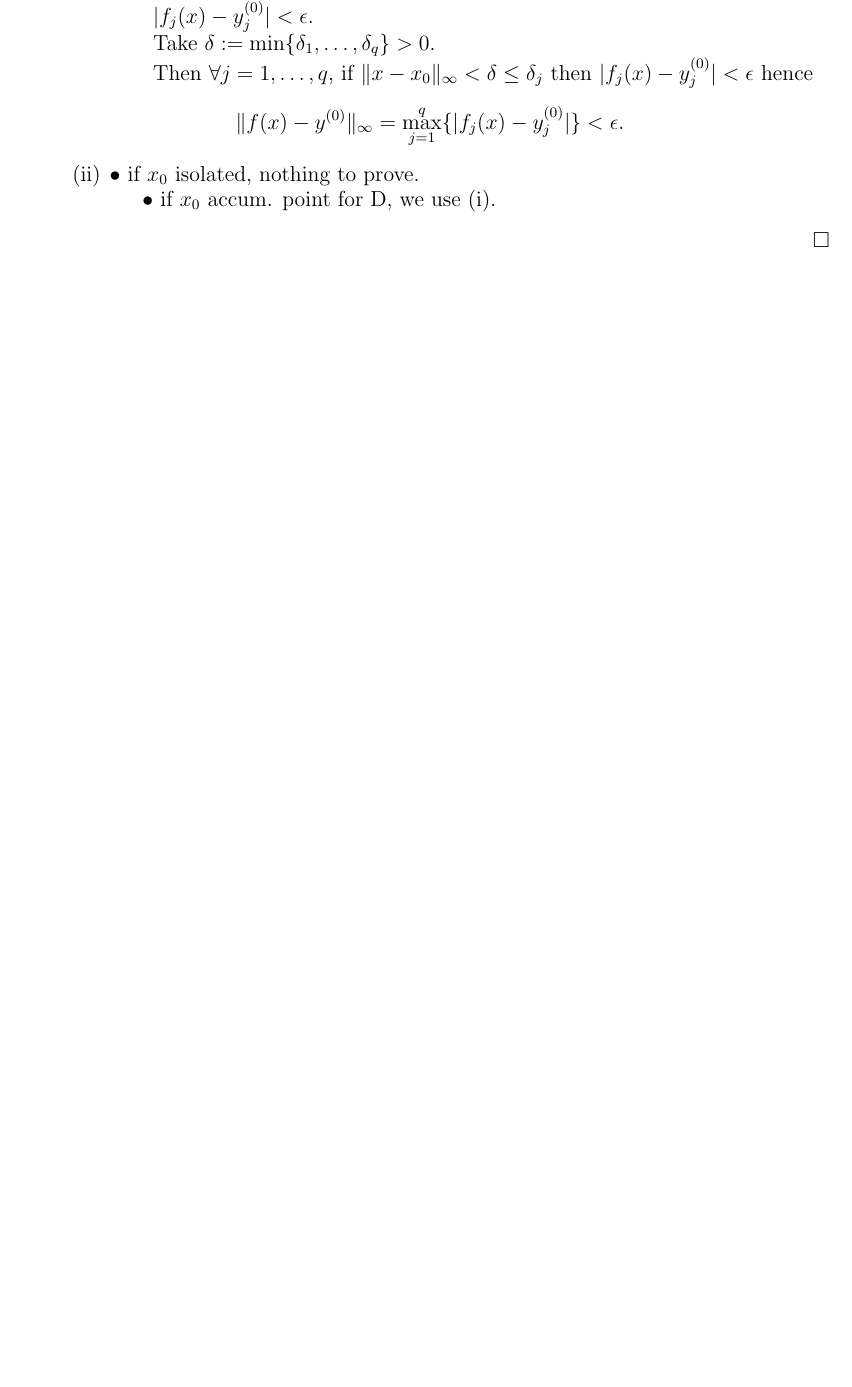
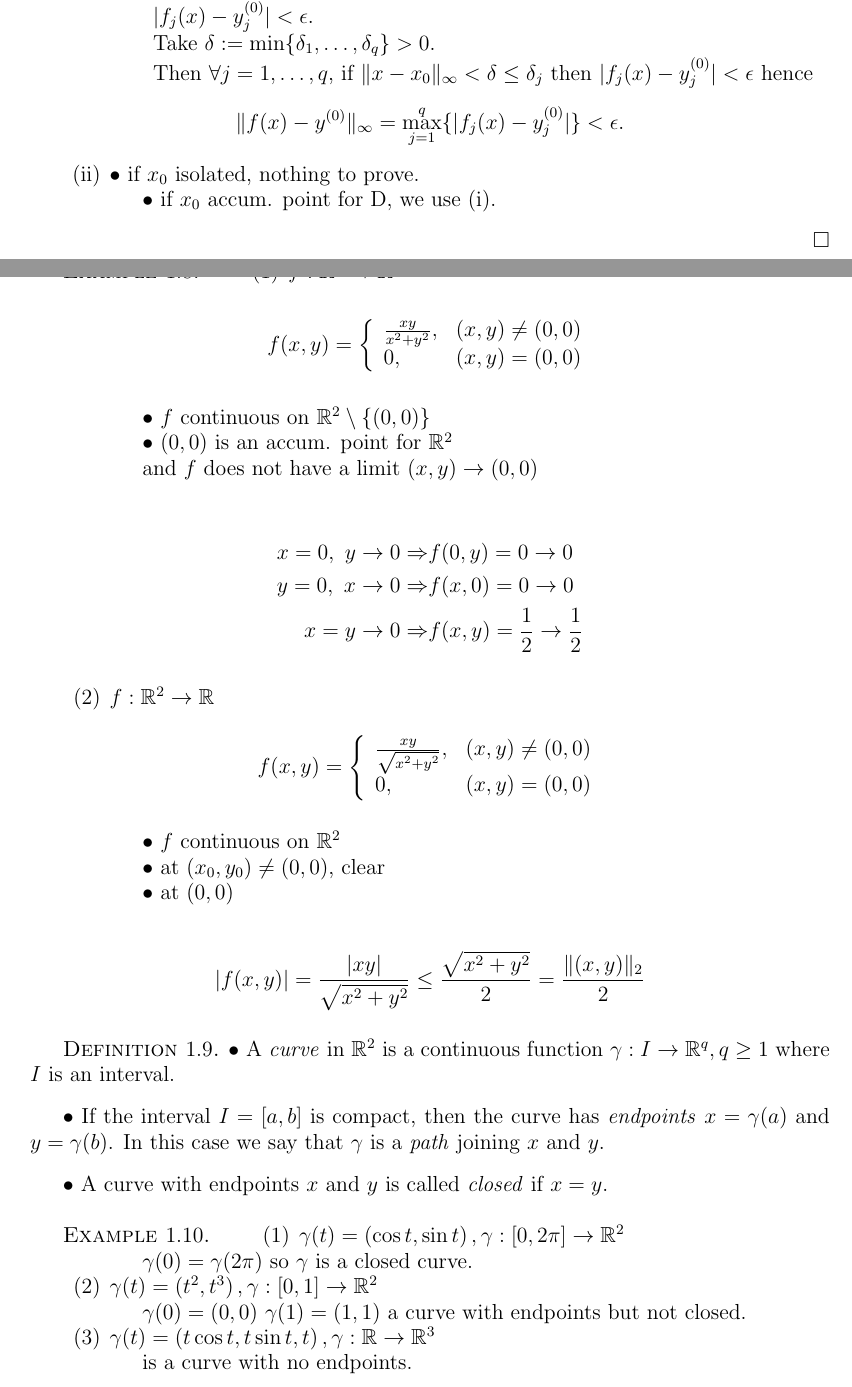
Before and after one commit to meagtan/math214-lecture-notes, a LaTeX book (Chapter08.tex): part of page 3 of 4 before the commit and two parts of pages 3 and 4 of 5 after it, the two joined at a grey line, cut so that both start at the same text, the shorter picture padded with empty space. Compiled offline with pdfLaTeX.

Commit message:
AC02 complete

```diff
--- a/Chapter08.tex
+++ b/Chapter08.tex
@@ -248,6 +249,73 @@ If $f$ has limit $y_0$ at $x_0$ then $y_0$ is unique, hence we can denote: \begi
 \end{fact}
 
 % p. 39
+
+\begin{example}
+\begin{itemize}
+\item[(1)] $f: \RR^2 \ra \RR$
+\begin{equation*}
+f(x,y) =\left\{\begin{array}{ll} \frac{xy}{x^2+y^2}, & (x,y) \neq (0,0) \\ 0, & (x,y) = (0,0) \end{array} \right.
+\end{equation*}
+
+$\bullet$ $f$ continuous on $\RR^2 \setminus \left\{(0,0)\right\}$
+
+$\bullet$  $(0,0)$ is an accum. point for $\RR^2$
+
+and $f$ does not have a limit $(x,y) \ra (0,0)$
+
+\begin{align} \nonumber
+x = 0, \ y \ra 0 \Ra & f(0,y) = 0 \ra 0 \\ \nonumber
+y = 0, \ x \ra 0 \Ra & f(x,0) = 0 \ra 0 \\ \nonumber
+x = y \ra 0 \Ra & f(x,y) = \frac{1}{2} \ra \frac{1}{2}
+\end{align}
+
+\item[(2)] $f: \RR^2 \ra \RR$
+\begin{equation*}
+f(x,y) =\left\{\begin{array}{ll} \frac{xy}{\sqrt{x^2+y^2}}, & (x,y) \neq (0,0) \\ 0, & (x,y) = (0,0) \end{array} \right.
+\end{equation*}
+
+$\bullet$ $f$ continuous on $\RR^2$
+
+$\bullet$ at $(x_0, y_0) \neq (0,0)$, clear
+
+$\bullet$ at $(0,0)$
+
+\begin{equation*}
+|f(x,y)| = \frac{|xy|}{\sqrt{x^2+y^2}} \leq \frac{\sqrt{x^2+y^2}}{2} = \frac{\|(x,y)\|_2}{2}
+\end{equation*}
+
+\end{itemize}
+\end{example}
+
+% p. 40
+
+\begin{definition}
+$\bullet$ A \emph{curve} in $\RR^2$ is a continuous function $\gamma: I \ra \RR^q, q \geq 1$ where $I$ is an interval.
+
+$\bullet$ If the interval $I = [a, b]$ is compact, then the curve has \emph{endpoints} $x = \gamma(a)$ and $y = \gamma(b)$. In this case we say that $\gamma$ is a \emph{path} joining $x$ and $y$.
+
+$\bullet$ A curve with endpoints $x$ and $y$ is called \emph{closed} if $x = y$.
+\end{definition}
+
+\begin{example}
+\begin{itemize}
+\item[(1)] $\gamma(t) = \left(\cos t, \sin t\right), \gamma: [0, 2\pi] \ra \RR^2$
+
+$\gamma(0) = \gamma(2\pi)$ so $\gamma$ is a closed curve.
+
+% plot unit circle
+
+\item[(2)] $\gamma(t) = \left(t^2, t^3 \right), \gamma: [0, 1] \ra \RR^2$
+
+$\gamma(0) = (0,0)$  $\gamma(1) = (1,1)$ a curve with endpoints but not closed.
+
+% plot curve
+
+\item[(3)] $\gamma(t) = \left(t \cos t, t \sin t, t \right), \gamma: \RR \ra \RR^3$
+
+is a curve with no endpoints.
+\end{itemize}
+\end{example}
 
 \section{Continuity and Topology}
 %% AC03 pp. 43-44
```
Also changed, not shown: Chapter08.pdf, Chapter08.tex (1 more changed lines).
